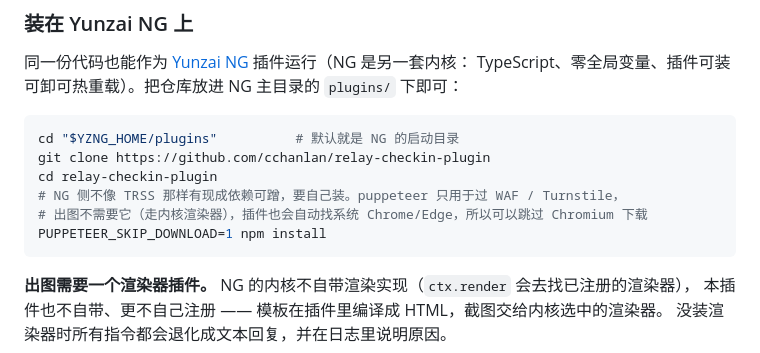
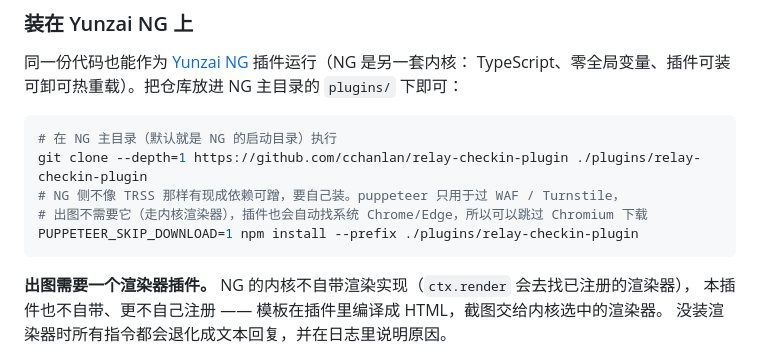
Before and after one commit to 15515151/relay-checkin-plugin, a Markdown page: README.md, the part around the change. Drawn GitHub-style.

Commit message:
docs: NG 侧安装也改成在主目录一条命令克隆

````diff
--- a/README.md
+++ b/README.md
@@ -90,12 +90,11 @@ python3 -m venv .venv
 TypeScript、零全局变量、插件可装可卸可热重载）。把仓库放进 NG 主目录的 `plugins/` 下即可：
 
 ```bash
-cd "$YZNG_HOME/plugins"          # 默认就是 NG 的启动目录
-git clone https://github.com/cchanlan/relay-checkin-plugin
-cd relay-checkin-plugin
+# 在 NG 主目录（默认就是 NG 的启动目录）执行
+git clone --depth=1 https://github.com/cchanlan/relay-checkin-plugin ./plugins/relay-checkin-plugin
 # NG 侧不像 TRSS 那样有现成依赖可蹭，要自己装。puppeteer 只用于过 WAF / Turnstile，
 # 出图不需要它（走内核渲染器），插件也会自动找系统 Chrome/Edge，所以可以跳过 Chromium 下载
-PUPPETEER_SKIP_DOWNLOAD=1 npm install
+PUPPETEER_SKIP_DOWNLOAD=1 npm install --prefix ./plugins/relay-checkin-plugin
 ```
 
 **出图需要一个渲染器插件。** NG 的内核不自带渲染实现（`ctx.render` 会去找已注册的渲染器），
````
